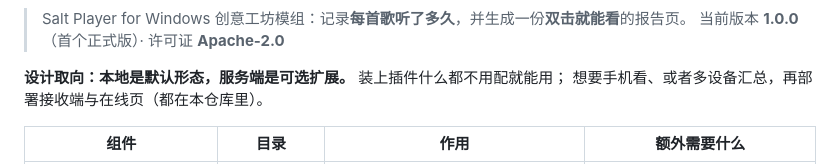
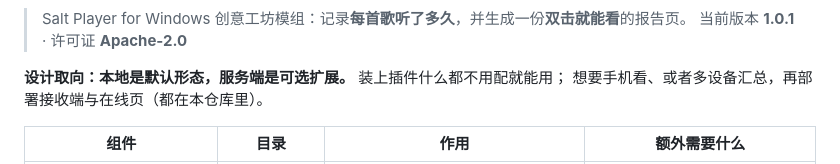
Before and after one commit to HOTBOY-xlqaimyx/spw-listenstats, a Markdown page: README.md, the part around one of its changes. GitHub-like rendering.

Commit message:
docs: README 加 CI/许可证徽章，版本号订正为 1.0.1

```diff
--- a/README.md
+++ b/README.md
@@ -3,5 +6,5 @@
 > Salt Player for Windows 创意工坊模组：记录**每首歌听了多久**，并生成一份**双击就能看**的报告页。
-> 当前版本 **1.0.0**（首个正式版）· 许可证 **Apache-2.0**
+> 当前版本 **1.0.1** · 许可证 **Apache-2.0**
 
 **设计取向：本地是默认形态，服务端是可选扩展。** 装上插件什么都不用配就能用；
 想要手机看、或者多设备汇总，再部署接收端与在线页（都在本仓库里）。
```
Also changed, not shown: other parts of README.md (+3 -0 lines).
